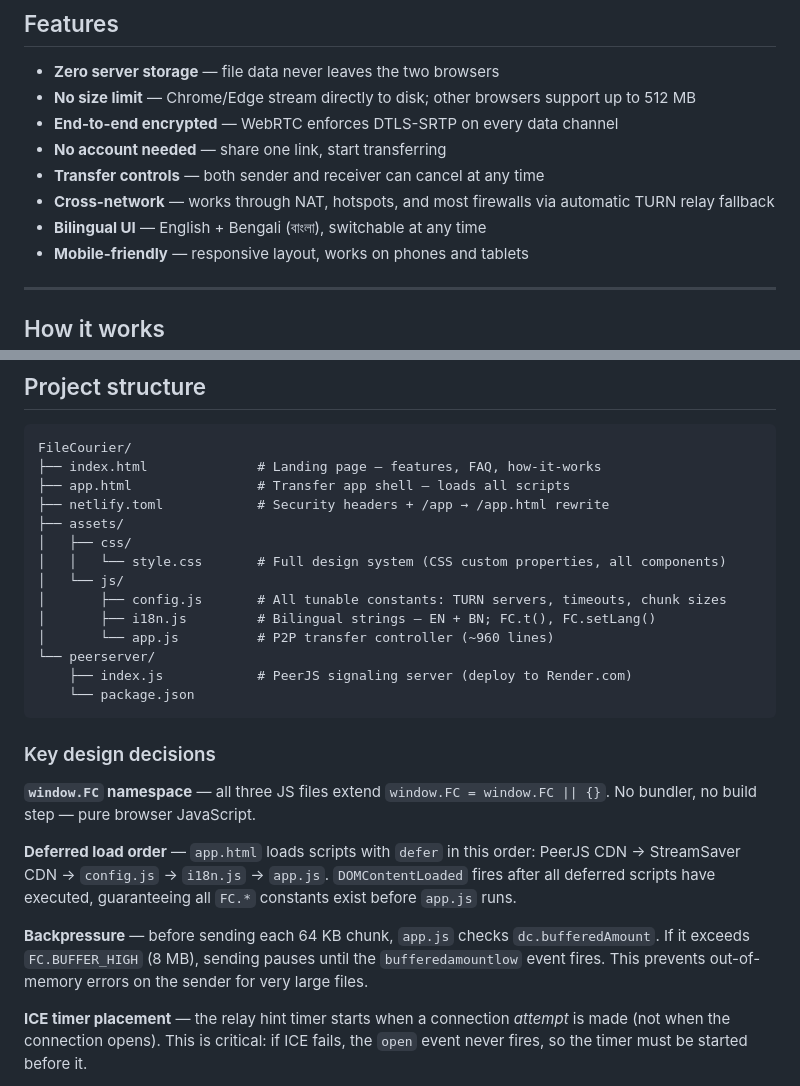
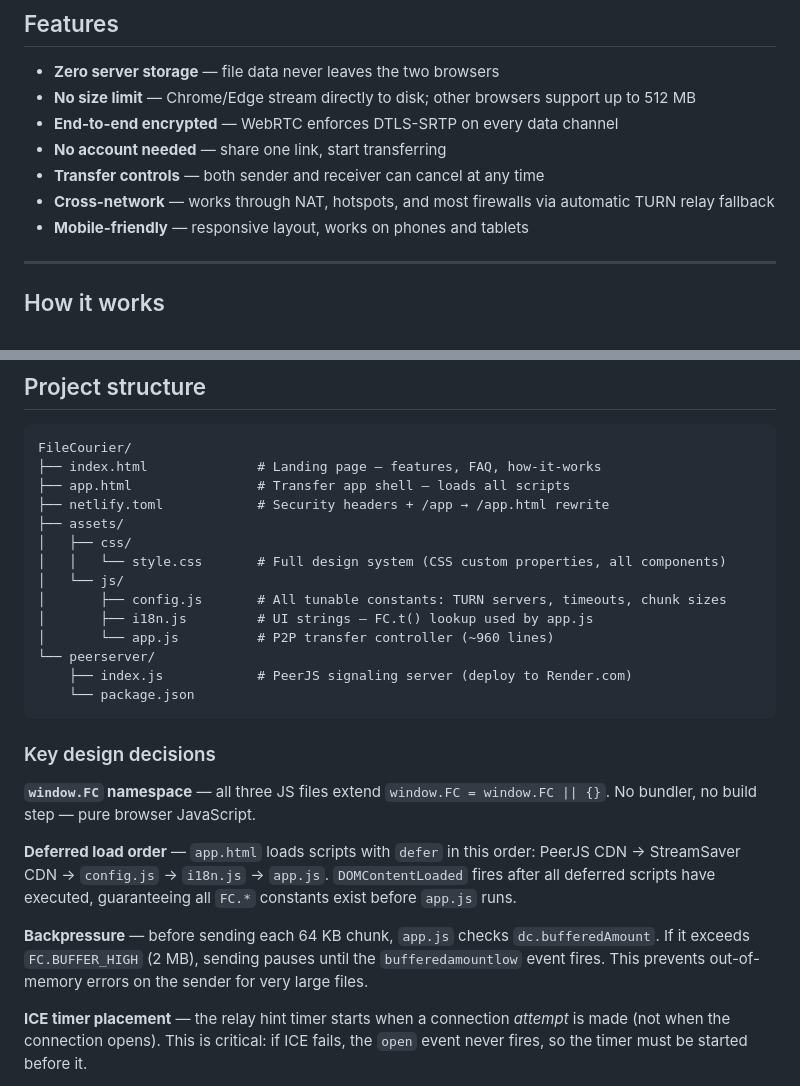
Before and after one commit to Kangaeruhito14/FileCourier, a Markdown page: README.md, 2 parts joined by grey strips. Drawn GitHub-style.

```diff
--- a/README.md
+++ b/README.md
@@ -22,7 +22,6 @@ FileCourier lets two people transfer a file of any size directly between their b
 - **No account needed** — share one link, start transferring
 - **Transfer controls** — both sender and receiver can cancel at any time
 - **Cross-network** — works through NAT, hotspots, and most firewalls via automatic TURN relay fallback
-- **Bilingual UI** — English + Bengali (বাংলা), switchable at any time
 - **Mobile-friendly** — responsive layout, works on phones and tablets
 
 ---
@@ -146,7 +145,7 @@ FileCourier/
 │   │   └── style.css       # Full design system (CSS custom properties, all components)
 │   └── js/
 │       ├── config.js       # All tunable constants: TURN servers, timeouts, chunk sizes
-│       ├── i18n.js         # Bilingual strings — EN + BN; FC.t(), FC.setLang()
+│       ├── i18n.js         # UI strings — FC.t() lookup used by app.js
 │       └── app.js          # P2P transfer controller (~960 lines)
 └── peerserver/
     ├── index.js            # PeerJS signaling server (deploy to Render.com)
@@ -159,7 +158,7 @@ FileCourier/
 
 **Deferred load order** — `app.html` loads scripts with `defer` in this order: PeerJS CDN → StreamSaver CDN → `config.js` → `i18n.js` → `app.js`. `DOMContentLoaded` fires after all deferred scripts have executed, guaranteeing all `FC.*` constants exist before `app.js` runs.
 
-**Backpressure** — before sending each 64 KB chunk, `app.js` checks `dc.bufferedAmount`. If it exceeds `FC.BUFFER_HIGH` (8 MB), sending pauses until the `bufferedamountlow` event fires. This prevents out-of-memory errors on the sender for very large files.
+**Backpressure** — before sending each 64 KB chunk, `app.js` checks `dc.bufferedAmount`. If it exceeds `FC.BUFFER_HIGH` (2 MB), sending pauses until the `bufferedamountlow` event fires. This prevents out-of-memory errors on the sender for very large files.
 
 **ICE timer placement** — the relay hint timer starts when a connection *attempt* is made (not when the connection opens). This is critical: if ICE fails, the `open` event never fires, so the timer must be started before it.
 
```
Also changed, not shown: other parts of README.md (+16 -27 lines).
